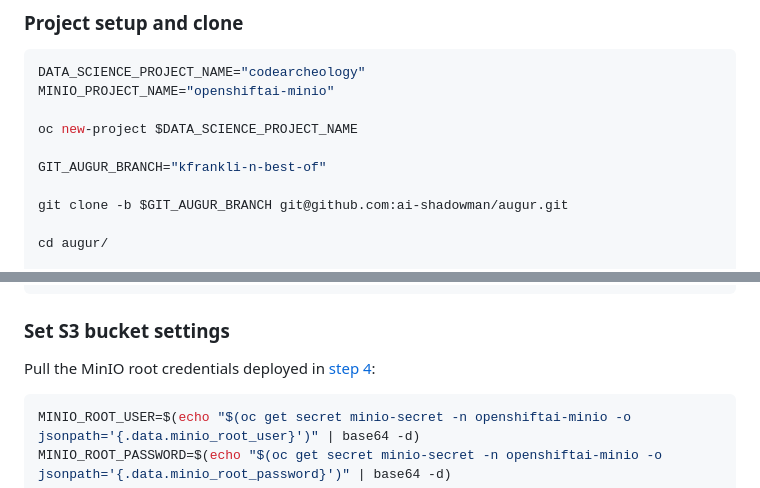
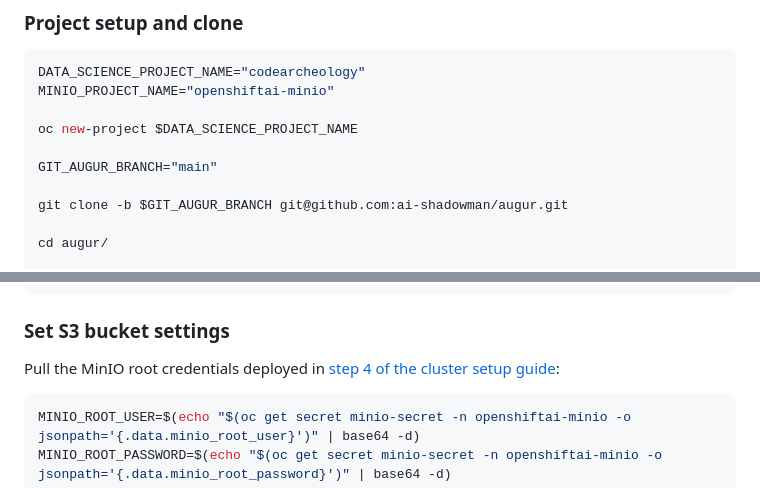
Before and after one commit to ai-shadowman/augur, a Markdown page: docs/tolas-harness-installation.md, 2 parts joined by grey strips. Drawn GitHub-style.

````diff
--- a/docs/tolas-harness-installation.md
+++ b/docs/tolas-harness-installation.md
@@ -24,7 +24,7 @@ MINIO_PROJECT_NAME="openshiftai-minio"
 
 oc new-project $DATA_SCIENCE_PROJECT_NAME
 
-GIT_AUGUR_BRANCH="kfrankli-n-best-of"
+GIT_AUGUR_BRANCH="main"
 
 git clone -b $GIT_AUGUR_BRANCH git@github.com:ai-shadowman/augur.git
 
@@ -53,7 +53,7 @@ sed -i "s|GIT_BRANCH=.*|GIT_BRANCH=$GIT_BRANCH|" .env
 
 ### Set S3 bucket settings
 
-Pull the MinIO root credentials deployed in [step 4](#4-deploy-minio):
+Pull the MinIO root credentials deployed in [step 4 of the cluster setup guide](openshift-cluster-setup-digital-twin.md#4-deploy-minio):
 
 ```bash
 MINIO_ROOT_USER=$(echo "$(oc get secret minio-secret -n openshiftai-minio -o jsonpath='{.data.minio_root_user}')" | base64 -d)
````
Also changed, not shown: README.md (+17 -18 lines).
